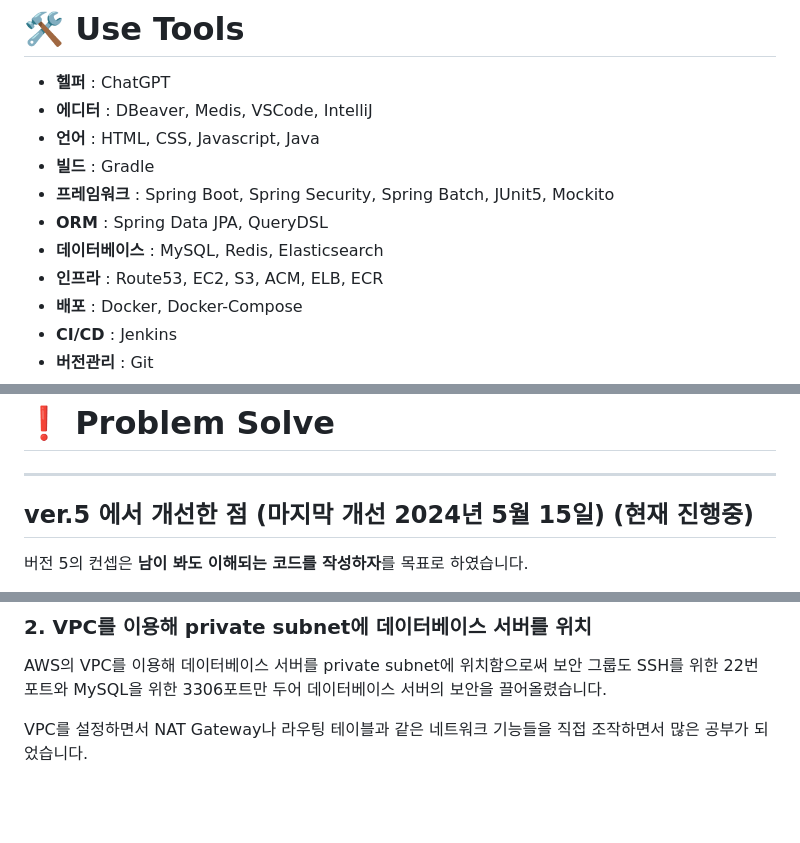
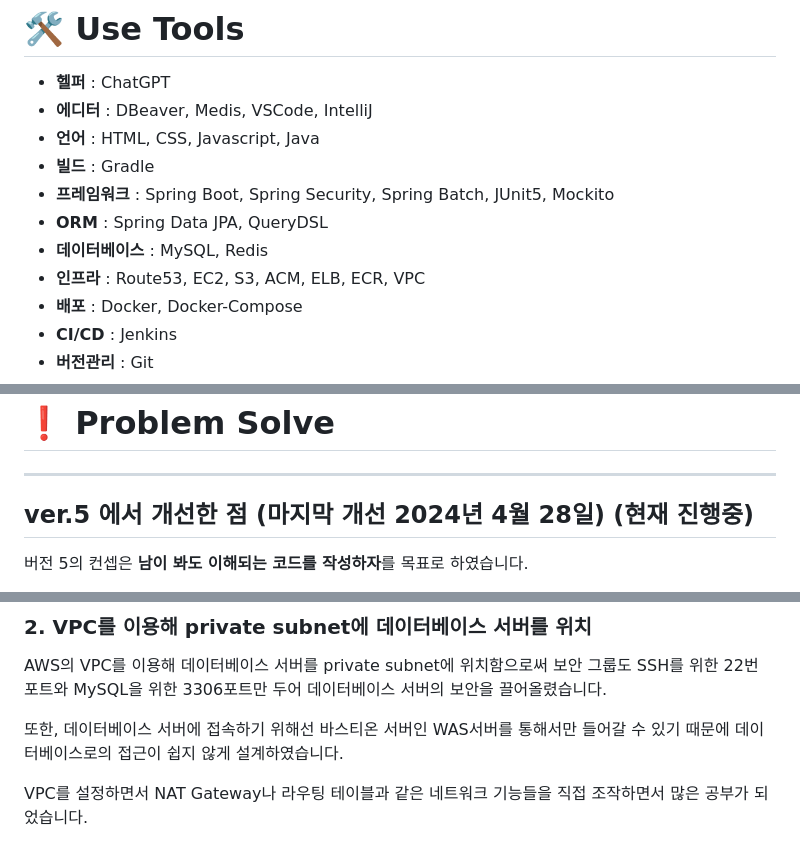
Before and after one commit to garlicpollpoll/capston, a Markdown page: README.md, 3 parts joined by grey strips. GitHub-like rendering; blank space fills up the shorter version.

```diff
--- a/README.md
+++ b/README.md
@@ -14,8 +14,8 @@
 * **빌드** : Gradle
 * **프레임워크** : Spring Boot, Spring Security, Spring Batch, JUnit5, Mockito
 * **ORM** : Spring Data JPA, QueryDSL
-* **데이터베이스** : MySQL, Redis, Elasticsearch
-* **인프라** : Route53, EC2, S3, ACM, ELB, ECR
+* **데이터베이스** : MySQL, Redis
+* **인프라** : Route53, EC2, S3, ACM, ELB, ECR, VPC
 * **배포** : Docker, Docker-Compose
 * **CI/CD** : Jenkins
 * **버전관리** : Git
@@ -91,7 +91,7 @@ Iamport API를 가져와 실제로 결제가 되는 로직을 구현했습니다
 
 ---
 
-## ver.5 에서 개선한 점 (마지막 개선 2024년 5월 15일) (현재 진행중)
+## ver.5 에서 개선한 점 (마지막 개선 2024년 4월 28일) (현재 진행중)
 버전 5의 컨셉은 **남이 봐도 이해되는 코드를 작성하자**를 목표로 하였습니다.
 
 기존의 코드들은 코드 가독성을 눈 씻고 찾아봐도 없었을 정도로 굉장히 엉망이었습니다. 기존 코드들은 코드 가독성의 측면에서 꽤나 많은 문제를 가지고 있었습니다.
@@ -223,6 +223,8 @@ Nginx를 사용한 이유는 제 프로젝트가 동적 컨텐츠가 없고 정
 ### 2. VPC를 이용해 private subnet에 데이터베이스 서버를 위치
 AWS의 VPC를 이용해 데이터베이스 서버를 private subnet에 위치함으로써 보안 그룹도 SSH를 위한 22번 포트와 MySQL을 위한 3306포트만 두어 데이터베이스 서버의 보안을 끌어올렸습니다.
 
+또한, 데이터베이스 서버에 접속하기 위해선 바스티온 서버인 WAS서버를 통해서만 들어갈 수 있기 때문에 데이터베이스로의 접근이 쉽지 않게 설계하였습니다.
+
 VPC를 설정하면서 NAT Gateway나 라우팅 테이블과 같은 네트워크 기능들을 직접 조작하면서 많은 공부가 되었습니다.
 
 <img src="https://github.com/garlicpollpoll/capston/assets/86602266/1109d624-5ac5-4433-9eaf-41cdb3d77be9">
```
